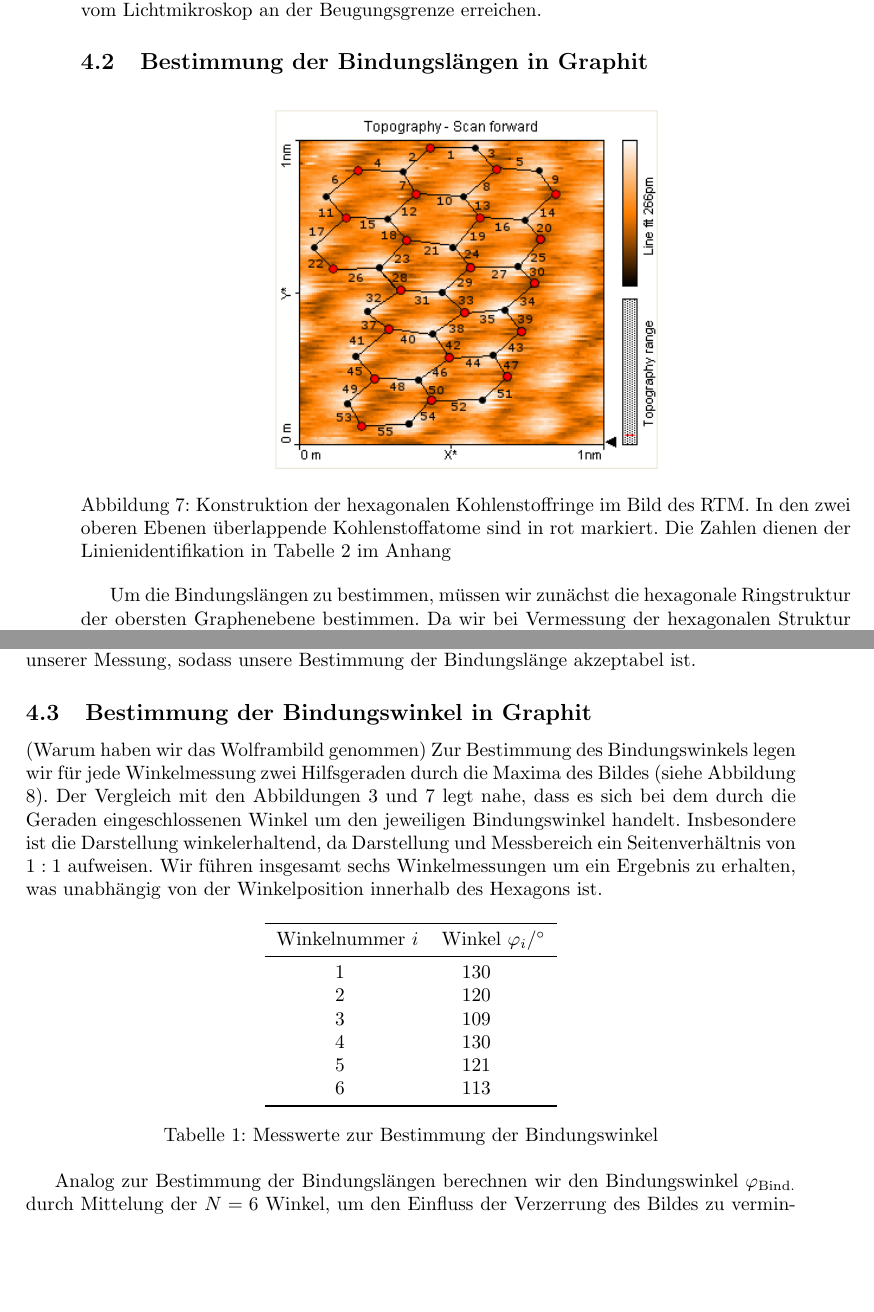
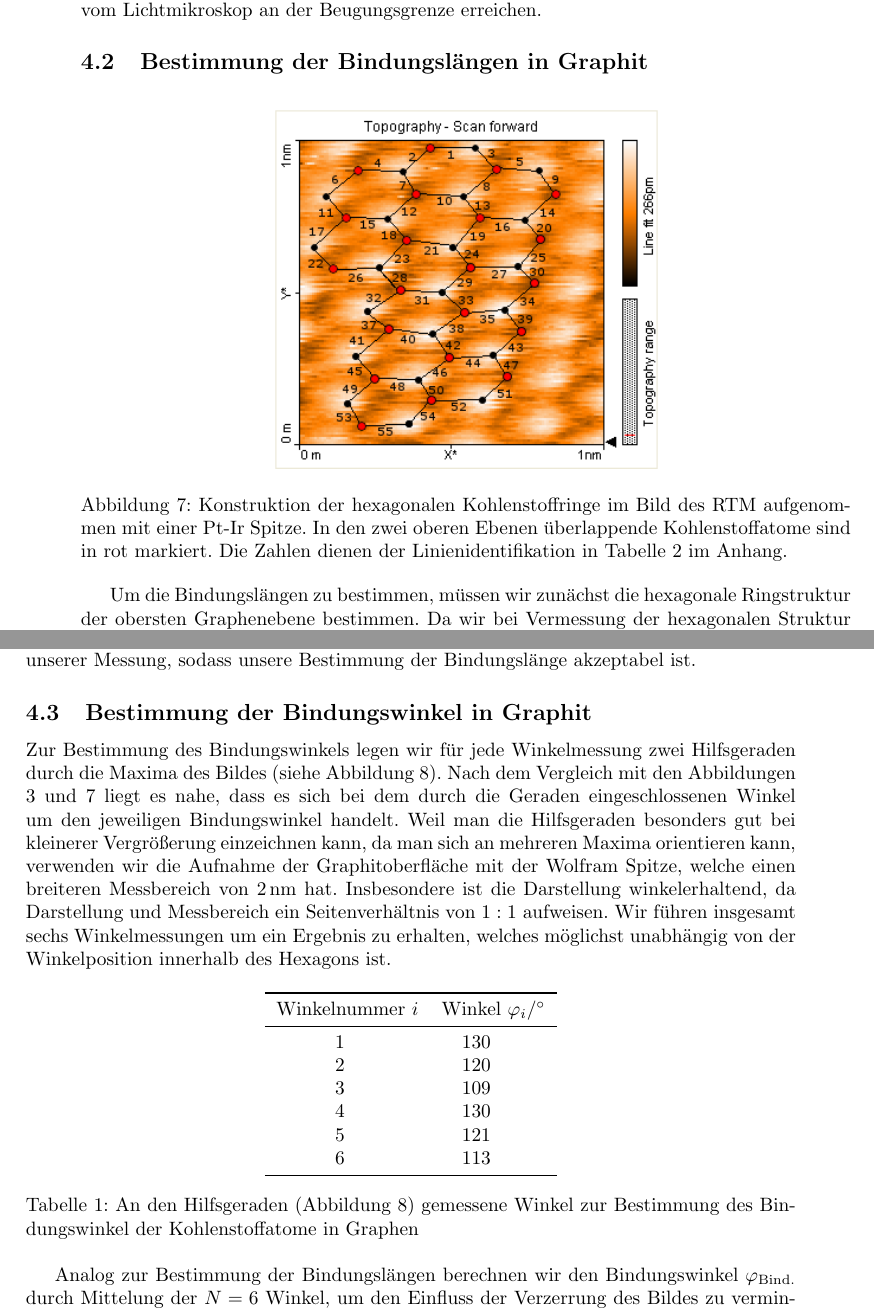
Before and after one commit to chrisdeutsch/phys412, a LaTeX paper (Rastertunnelmikroskopie/bericht.tex, which reads Rastertunnelmikroskopie/messwerte/Winkel.tex): two parts of pages 10 and 11 of 14, joined at a grey line, cut so that both start at the same text, the shorter picture padded with empty space. Compiled offline with pdfLaTeX.

Commit message:
captions

```diff
--- a/Rastertunnelmikroskopie/bericht.tex
+++ b/Rastertunnelmikroskopie/bericht.tex
@@ -334,7 +334,7 @@ Zum Vergleich liegt die beugungsbegrenzte Vergrößerung für Lichtmikroskopie i
 \begin{figure}[!h]
 \centering
 \includegraphics[width=0.5\textwidth]{./grafiken/laenge.png}
-\caption{Konstruktion der hexagonalen Kohlenstoffringe im Bild des RTM. In den zwei oberen Ebenen überlappende Kohlenstoffatome sind in rot markiert. Die Zahlen dienen der Linienidentifikation in Tabelle \ref{tab:laengen} im Anhang}
+\caption{Konstruktion der hexagonalen Kohlenstoffringe im Bild des RTM aufgenommen mit einer Pt-Ir Spitze. In den zwei oberen Ebenen überlappende Kohlenstoffatome sind in rot markiert. Die Zahlen dienen der Linienidentifikation in Tabelle \ref{tab:laengen} im Anhang.}
 \label{fig:laengen}
 \end{figure}
 Um die Bindungslängen zu bestimmen, müssen wir zunächst die hexagonale Ringstruktur der obersten Graphenebene bestimmen.
@@ -378,11 +378,11 @@ Wie erwartet, unterschätzt dieses Ergebnis den in \cite{colton} gegebenen Wert
 \caption{Hilfsgeraden zur Bestimmung der Bindungswinkel}
 \label{fig:hilfsgeraden}
 \end{figure}
-(Warum haben wir das Wolframbild genommen)
 Zur Bestimmung des Bindungswinkels legen wir für jede Winkelmessung zwei Hilfsgeraden durch die Maxima des Bildes (siehe Abbildung \ref{fig:hilfsgeraden}).
-Der Vergleich mit den Abbildungen \ref{fig:graphit} und \ref{fig:laengen} legt nahe, dass es sich bei dem durch die Geraden eingeschlossenen Winkel um den jeweiligen Bindungswinkel handelt.
+Nach dem Vergleich mit den Abbildungen \ref{fig:graphit} und \ref{fig:laengen} liegt es nahe, dass es sich bei dem durch die Geraden eingeschlossenen Winkel um den jeweiligen Bindungswinkel handelt.
+Weil man die Hilfsgeraden besonders gut bei kleinerer Vergrößerung einzeichnen kann, da man sich an mehreren Maxima orientieren kann, verwenden wir die Aufnahme der Graphitoberfläche mit der Wolfram Spitze, welche einen breiteren Messbereich von \SI{2}{\nano\metre} hat.
 Insbesondere ist die Darstellung winkelerhaltend, da Darstellung und Messbereich ein Seitenverhältnis von $1:1$ aufweisen.
-Wir führen insgesamt sechs Winkelmessungen um ein Ergebnis zu erhalten, was unabhängig von der Winkelposition innerhalb des Hexagons ist.
+Wir führen insgesamt sechs Winkelmessungen um ein Ergebnis zu erhalten, welches möglichst unabhängig von der Winkelposition innerhalb des Hexagons ist.
 
 \input{./messwerte/Winkel.tex}
 
--- a/Rastertunnelmikroskopie/messwerte/Winkel.tex
+++ b/Rastertunnelmikroskopie/messwerte/Winkel.tex
@@ -13,6 +13,6 @@
     6     & 113 \\
     \bottomrule
     \end{tabular}%
-  \caption{Messwerte zur Bestimmung der Bindungswinkel}
+  \caption{An den Hilfsgeraden (Abbildung \ref{fig:hilfsgeraden}) gemessene Winkel zur Bestimmung des Bindungswinkel der Kohlenstoffatome in Graphen}
   \label{tab:bindungswinkel}%
 \end{table}%
```
Also changed, not shown: Rastertunnelmikroskopie/bericht.tex (4 more changed lines).
